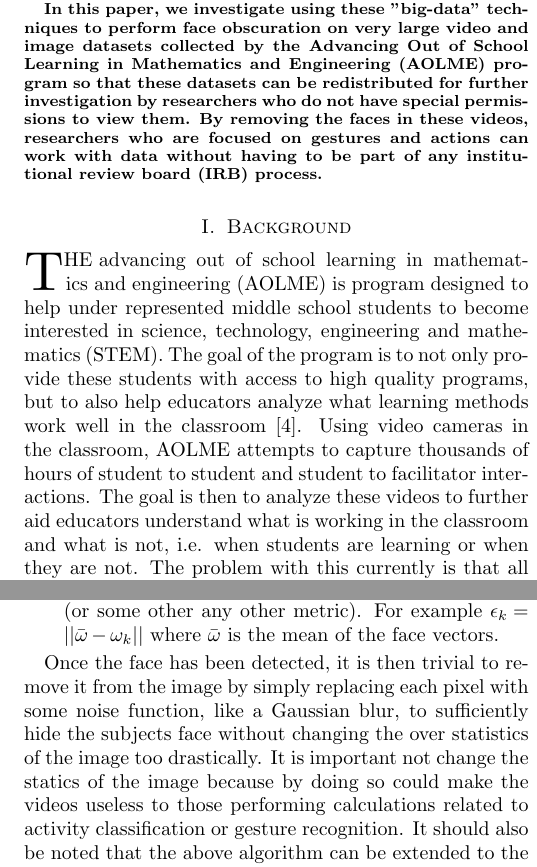
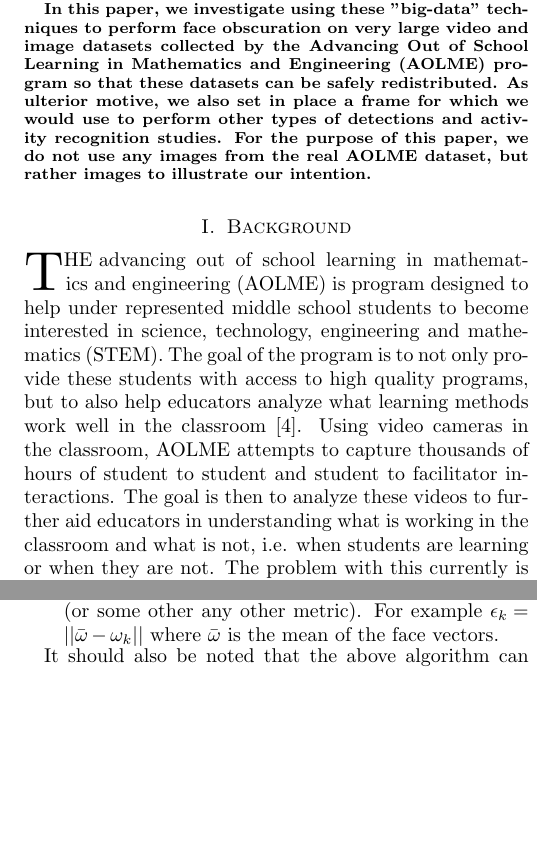
Before and after one commit to AcidLeroy/CS-Project, a LaTeX paper (doc/white_paper/project.tex): two parts of the columns of pages 1 and 3 of 4, joined at a grey line, cut so that both start at the same text, the shorter picture padded with empty space. Compiled offline with pdfLaTeX.

Commit message:
Proof read pass-1
Signed-off-by: Cody W. Eilar <Cody.Eilar@Gmail.com>

```diff
--- a/doc/white_paper/project.tex
+++ b/doc/white_paper/project.tex
@@ -88,11 +88,11 @@
   In this paper, we investigate
   using these "big-data" techniques to perform face obscuration on very large
   video and image datasets collected by the Advancing Out of School Learning in
-  Mathematics and Engineering (AOLME) program so that these datasets can be redistributed for further
-  investigation by researchers who do not have special permissions to view
-  them. By removing the faces in these videos, researchers who are focused
-  on gestures and actions can work with data without having to be
-  part of any institutional review board (IRB) process.
+  Mathematics and Engineering (AOLME) program so that these datasets can be
+  safely redistributed. As ulterior motive, we also set in place a frame for
+  which we would use to perform other types of detections and activity
+  recognition studies. For the purpose of this paper, we do not use any images
+  from the real AOLME dataset, but rather images to illustrate our intention.
 \end{abstract}
 
 
@@ -105,7 +105,7 @@
 the program is to not only provide these students with access to high quality programs, but to also help educators analyze
 what learning methods work well in the classroom \cite{aolme_paper}. Using video cameras in the classroom, AOLME attempts to capture
 thousands of hours of student to student and student to facilitator interactions. The goal is then to analyze these videos
-to further aid educators understand what is working in the classroom and what is not, i.e. when students are learning or when they are not.
+to further aid educators in understanding what is working in the classroom and what is not, i.e. when students are learning or when they are not.
 The problem with this currently is that
 all the videos must be annotated by hand which is very time consuming and tedious. To aid educators with their research,
 it would be extremely useful to have automated methods for annotating videos using machine learning and
@@ -133,7 +133,7 @@
 Regardless of the technique though, there is an obvious need for
 research in these fields.
 
-To support further investigation in these fields, we want to make the videos that are available
+To further this research, we want to make the videos that are available
 in the AOLME database more accessible to researchers interested in
 activity recognition and motion classification. In order to do this,
 we need to clean the dataset by removing the faces to satisfy the requirements
@@ -319,14 +323,7 @@
     is the mean of the face vectors.
 \end{itemize}
 
-Once the face has been detected, it is then trivial to remove it
-from the image by simply replacing each pixel with some noise function,
-like a Gaussian blur, to sufficiently hide the subjects face without
-changing the over statistics of the image too drastically. It is
-important not change the statics of the image because by doing so
-could make the videos useless to those performing calculations
-related to activity classification or gesture recognition. It should
-also be noted that the above algorithm can be extended to the non-linear
+It should also be noted that the above algorithm can be extended to the non-linear
 PCA case using the \textit{Kernel Trick} as discussed in \cite{face_kpca}.
 Discussion of the performance of various kernel methods can be found in
 \cite{kernel_learning}.
```
Also changed, not shown: doc/white_paper/project.tex (36 more changed lines).
